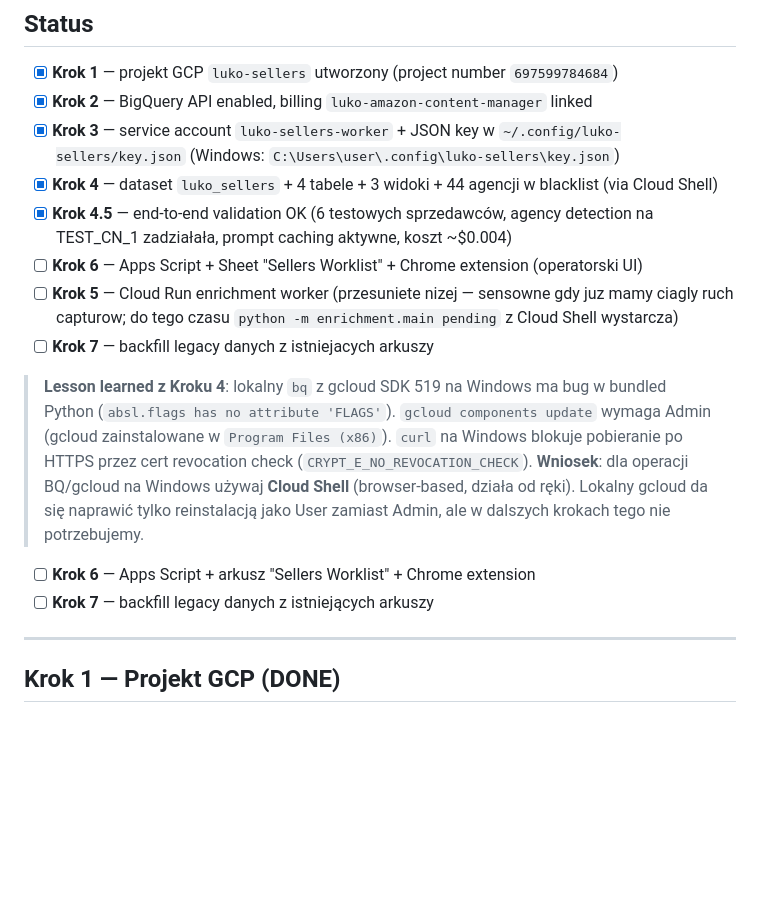
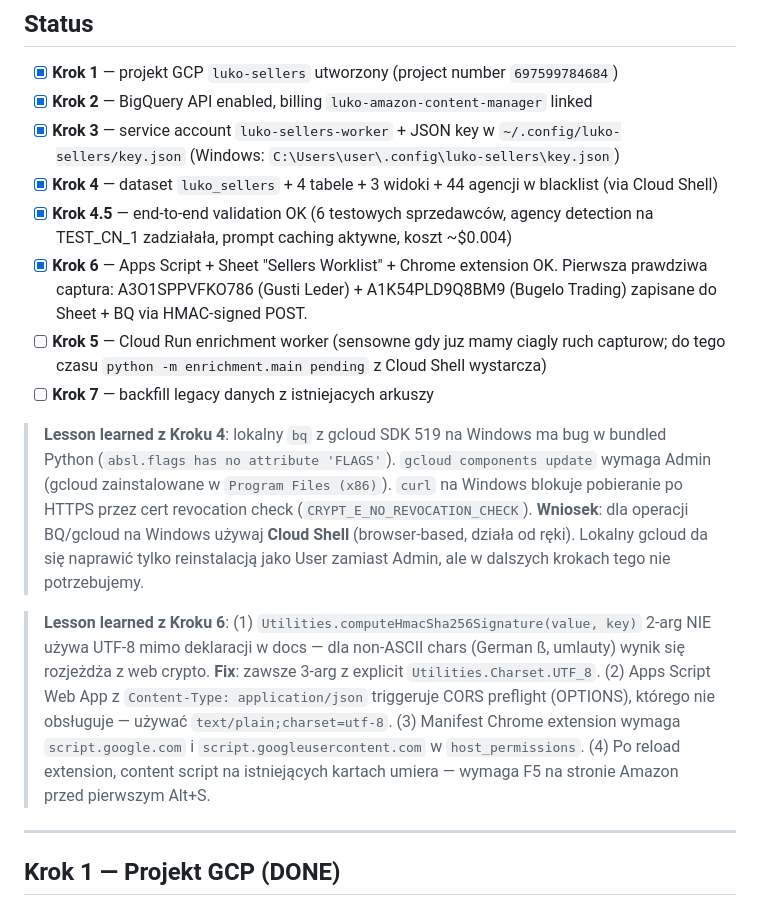
Before and after one commit to LUKOAI/LUKO-WAAS, a Markdown page: seller-capture/GCP_SETUP_PL.md, the part around the change. Drawn GitHub-style; blank space fills up the shorter version.

Commit message:
status: Krok 6 DONE - end-to-end Chrome ext -> Sheet + BQ dziala

```diff
--- a/seller-capture/GCP_SETUP_PL.md
+++ b/seller-capture/GCP_SETUP_PL.md
@@ -20,13 +20,13 @@ Skala: **1-4 operatorów**, najczęściej 1. ~100 captures/dzień.
 - [x] **Krok 3** — service account `luko-sellers-worker` + JSON key w `~/.config/luko-sellers/key.json` (Windows: `C:\Users\user\.config\luko-sellers\key.json`)
 - [x] **Krok 4** — dataset `luko_sellers` + 4 tabele + 3 widoki + 44 agencji w blacklist (via Cloud Shell)
 - [x] **Krok 4.5** — end-to-end validation OK (6 testowych sprzedawców, agency detection na TEST_CN_1 zadziałała, prompt caching aktywne, koszt ~$0.004)
-- [ ] **Krok 6** — Apps Script + Sheet "Sellers Worklist" + Chrome extension (operatorski UI)
-- [ ] **Krok 5** — Cloud Run enrichment worker (przesuniete nizej — sensowne gdy juz mamy ciagly ruch capturow; do tego czasu `python -m enrichment.main pending` z Cloud Shell wystarcza)
+- [x] **Krok 6** — Apps Script + Sheet "Sellers Worklist" + Chrome extension OK. Pierwsza prawdziwa captura: A3O1SPPVFKO786 (Gusti Leder) + A1K54PLD9Q8BM9 (Bugelo Trading) zapisane do Sheet + BQ via HMAC-signed POST.
+- [ ] **Krok 5** — Cloud Run enrichment worker (sensowne gdy juz mamy ciagly ruch capturow; do tego czasu `python -m enrichment.main pending` z Cloud Shell wystarcza)
 - [ ] **Krok 7** — backfill legacy danych z istniejacych arkuszy
 
 > **Lesson learned z Kroku 4**: lokalny `bq` z gcloud SDK 519 na Windows ma bug w bundled Python (`absl.flags has no attribute 'FLAGS'`). `gcloud components update` wymaga Admin (gcloud zainstalowane w `Program Files (x86)`). `curl` na Windows blokuje pobieranie po HTTPS przez cert revocation check (`CRYPT_E_NO_REVOCATION_CHECK`). **Wniosek**: dla operacji BQ/gcloud na Windows używaj **Cloud Shell** (browser-based, działa od ręki). Lokalny gcloud da się naprawić tylko reinstalacją jako User zamiast Admin, ale w dalszych krokach tego nie potrzebujemy.
-- [ ] **Krok 6** — Apps Script + arkusz "Sellers Worklist" + Chrome extension
-- [ ] **Krok 7** — backfill legacy danych z istniejących arkuszy
+
+> **Lesson learned z Kroku 6**: (1) `Utilities.computeHmacSha256Signature(value, key)` 2-arg NIE używa UTF-8 mimo deklaracji w docs — dla non-ASCII chars (German ß, umlauty) wynik się rozjeżdża z web crypto. **Fix**: zawsze 3-arg z explicit `Utilities.Charset.UTF_8`. (2) Apps Script Web App z `Content-Type: application/json` triggeruje CORS preflight (OPTIONS), którego nie obsługuje — używać `text/plain;charset=utf-8`. (3) Manifest Chrome extension wymaga `script.google.com` i `script.googleusercontent.com` w `host_permissions`. (4) Po reload extension, content script na istniejących kartach umiera — wymaga F5 na stronie Amazon przed pierwszym Alt+S.
 
 ---
 
```
